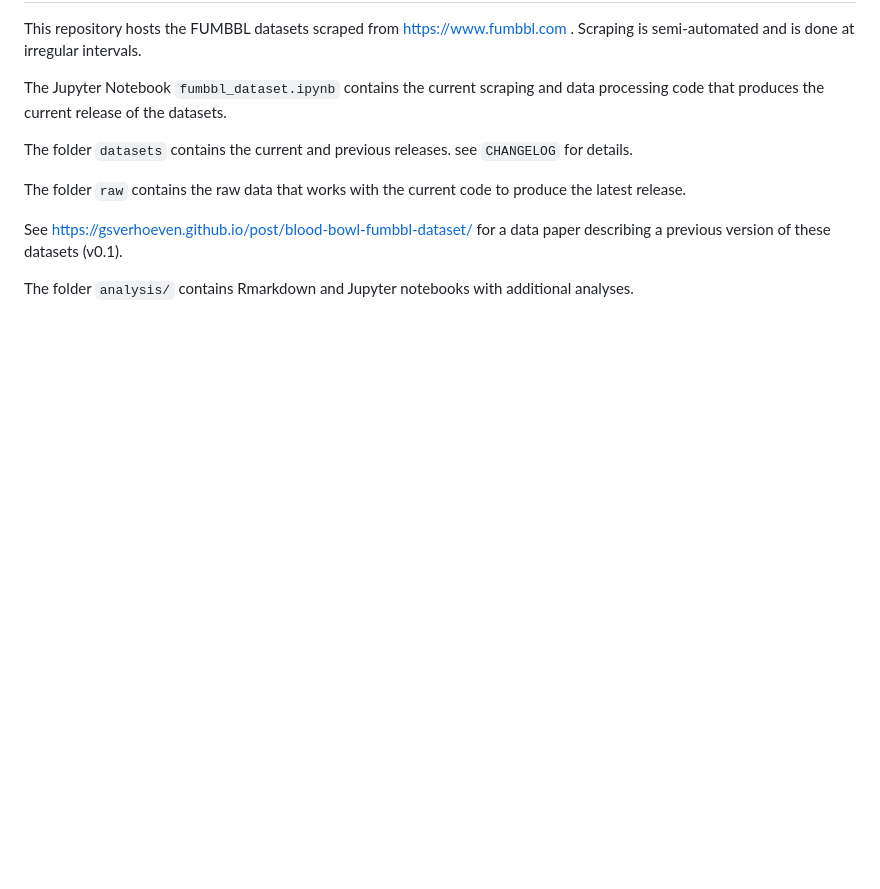
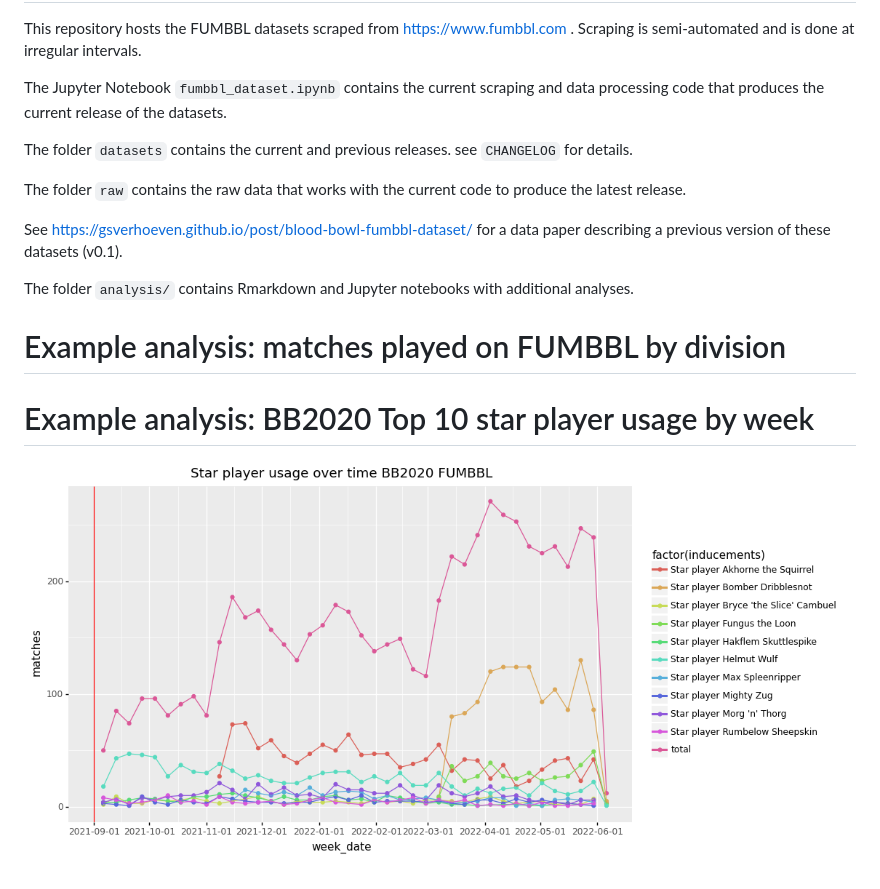
Before and after one commit to gsverhoeven/fumbbl_datasets, a Markdown page: README.md, the part around the change. Drawn GitHub-style; pictures changed too: star_players_by_week.png (added); blank space fills up the shorter version.

Commit message:
add star player plot to README

```diff
--- a/README.md
+++ b/README.md
@@ -12,3 +12,11 @@ The folder `raw` contains the raw data that works with the current code to produ
 See https://gsverhoeven.github.io/post/blood-bowl-fumbbl-dataset/ for a data paper describing a previous version of these datasets (v0.1).
 
 The folder `analysis/` contains Rmarkdown and Jupyter notebooks with additional analyses.
+
+# Example analysis: matches played on FUMBBL by division
+
+
+
+# Example analysis: BB2020 Top 10 star player usage by week
+
+![](star_players_by_week.png)
```
Also changed, not shown: 2 other files.
